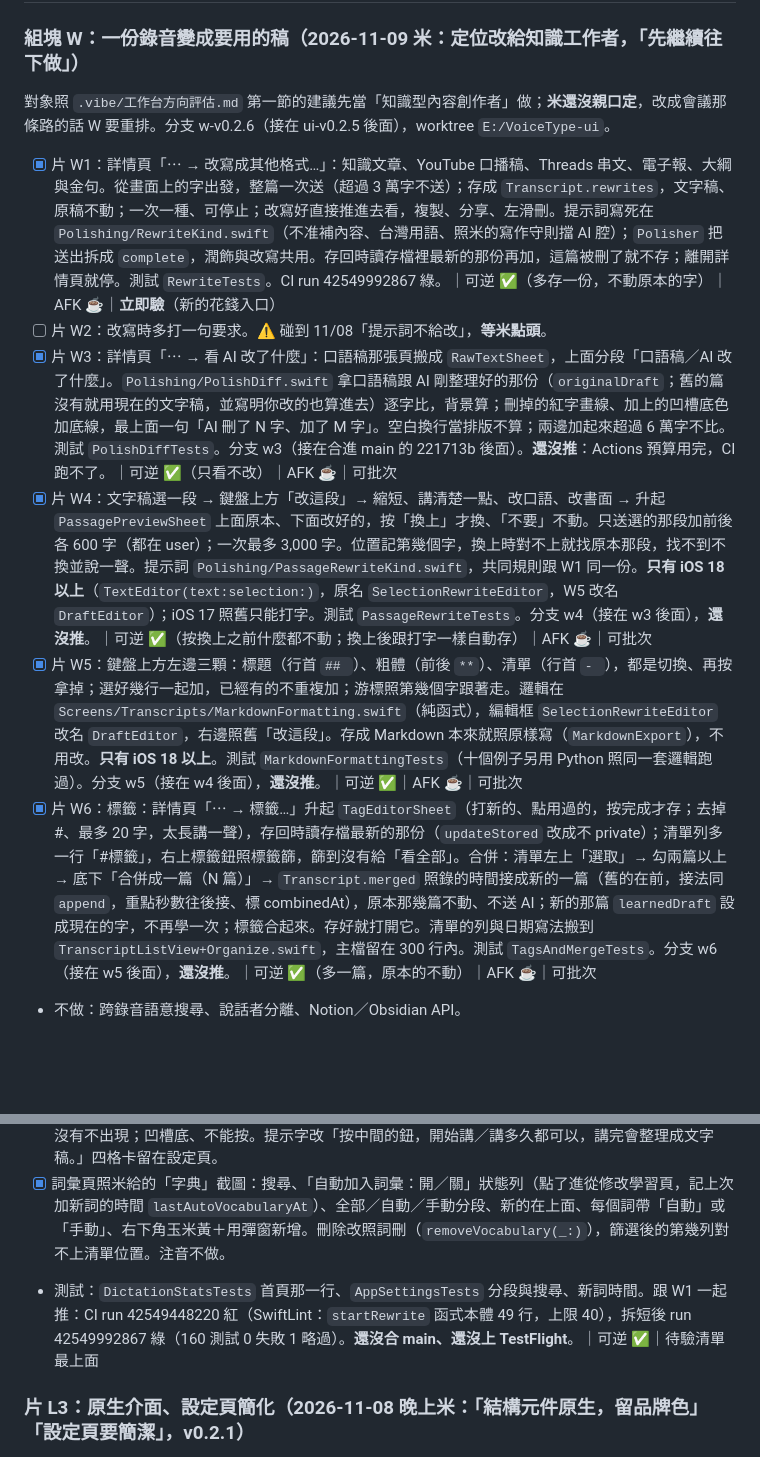
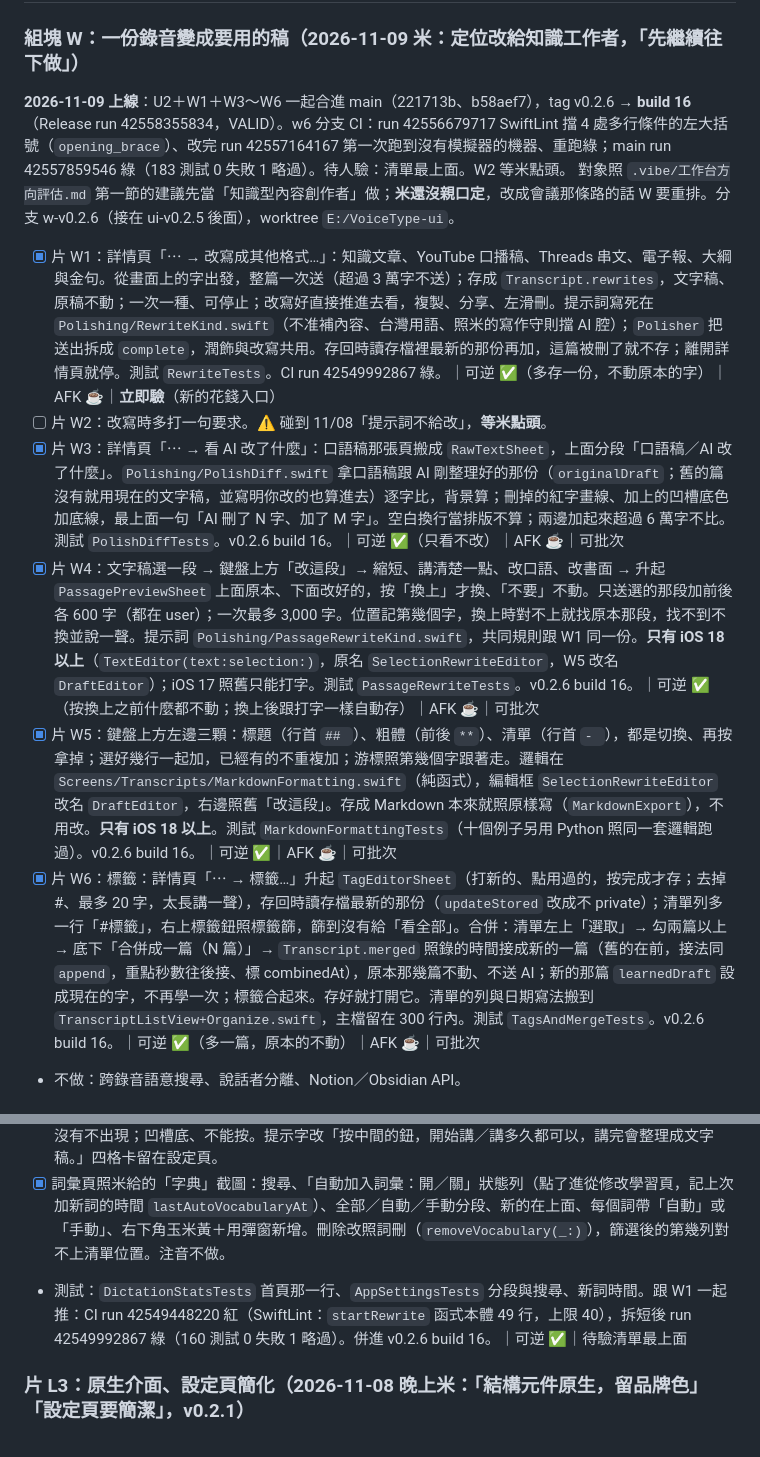
Before and after one commit to domyweb666/VoiceType-app, a Markdown page: .vibe/切片帳本.md, 2 parts joined by grey strips. GitHub-like rendering; blank space fills up the shorter version.

Commit message:
[交接] v0.2.6 build 16 上 TestFlight：U2、W1、W3～W6 記進帳本與待驗清單
Co-Authored-By: Claude Opus 5.5 <noreply@anthropic.com>

```diff
--- a/.vibe/切片帳本.md
+++ b/.vibe/切片帳本.md
@@ -219,20 +219,21 @@ PRD 故事只寫了「一打開就能錄」（組塊 A2 與 C 已涵蓋）和「
 ## 進行中
 
 ### 組塊 W：一份錄音變成要用的稿（2026-11-09 米：定位改給知識工作者，「先繼續往下做」）
+**2026-11-09 上線**：U2＋W1＋W3～W6 一起合進 main（221713b、b58aef7），tag v0.2.6 → **build 16**（Release run 42558355834，VALID）。w6 分支 CI：run 42556679717 SwiftLint 擋 4 處多行條件的左大括號（`opening_brace`）、改完 run 42557164167 第一次跑到沒有模擬器的機器、重跑綠；main run 42557859546 綠（183 測試 0 失敗 1 略過）。待人驗：清單最上面。W2 等米點頭。
 對象照 `.vibe/工作台方向評估.md` 第一節的建議先當「知識型內容創作者」做；**米還沒親口定**，改成會議那條路的話 W 要重排。分支 w-v0.2.6（接在 ui-v0.2.5 後面），worktree `E:/VoiceType-ui`。
 - [x] 片 W1：詳情頁「⋯ → 改寫成其他格式…」：知識文章、YouTube 口播稿、Threads 串文、電子報、大綱與金句。從畫面上的字出發，整篇一次送（超過 3 萬字不送）；存成 `Transcript.rewrites`，文字稿、原稿不動；一次一種、可停止；改寫好直接推進去看，複製、分享、左滑刪。提示詞寫死在 `Polishing/RewriteKind.swift`（不准補內容、台灣用語、照米的寫作守則擋 AI 腔）；`Polisher` 把送出拆成 `complete`，潤飾與改寫共用。存回時讀存檔裡最新的那份再加，這篇被刪了就不存；離開詳情頁就停。測試 `RewriteTests`。CI run 42549992867 綠。｜可逆 ✅（多存一份，不動原本的字）｜AFK ☕｜**立即驗**（新的花錢入口）
 - [ ] 片 W2：改寫時多打一句要求。⚠️ 碰到 11/08「提示詞不給改」，**等米點頭**。
-- [x] 片 W3：詳情頁「⋯ → 看 AI 改了什麼」：口語稿那張頁搬成 `RawTextSheet`，上面分段「口語稿／AI 改了什麼」。`Polishing/PolishDiff.swift` 拿口語稿跟 AI 剛整理好的那份（`originalDraft`；舊的篇沒有就用現在的文字稿，並寫明你改的也算進去）逐字比，背景算；刪掉的紅字畫線、加上的凹槽底色加底線，最上面一句「AI 刪了 N 字、加了 M 字」。空白換行當排版不算；兩邊加起來超過 6 萬字不比。測試 `PolishDiffTests`。分支 w3（接在合進 main 的 221713b 後面）。**還沒推**：Actions 預算用完，CI 跑不了。｜可逆 ✅（只看不改）｜AFK ☕｜可批次
-- [x] 片 W4：文字稿選一段 → 鍵盤上方「改這段」→ 縮短、講清楚一點、改口語、改書面 → 升起 `PassagePreviewSheet` 上面原本、下面改好的，按「換上」才換、「不要」不動。只送選的那段加前後各 600 字（都在 user）；一次最多 3,000 字。位置記第幾個字，換上時對不上就找原本那段，找不到不換並說一聲。提示詞 `Polishing/PassageRewriteKind.swift`，共同規則跟 W1 同一份。**只有 iOS 18 以上**（`TextEditor(text:selection:)`，原名 `SelectionRewriteEditor`，W5 改名 `DraftEditor`）；iOS 17 照舊只能打字。測試 `PassageRewriteTests`。分支 w4（接在 w3 後面），**還沒推**。｜可逆 ✅（按換上之前什麼都不動；換上後跟打字一樣自動存）｜AFK ☕｜可批次
-- [x] 片 W5：鍵盤上方左邊三顆：標題（行首 `## `）、粗體（前後 `**`）、清單（行首 `- `），都是切換、再按拿掉；選好幾行一起加，已經有的不重複加；游標照第幾個字跟著走。邏輯在 `Screens/Transcripts/MarkdownFormatting.swift`（純函式），編輯框 `SelectionRewriteEditor` 改名 `DraftEditor`，右邊照舊「改這段」。存成 Markdown 本來就照原樣寫（`MarkdownExport`），不用改。**只有 iOS 18 以上**。測試 `MarkdownFormattingTests`（十個例子另用 Python 照同一套邏輯跑過）。分支 w5（接在 w4 後面），**還沒推**。｜可逆 ✅｜AFK ☕｜可批次
-- [x] 片 W6：標籤：詳情頁「⋯ → 標籤…」升起 `TagEditorSheet`（打新的、點用過的，按完成才存；去掉 #、最多 20 字，太長講一聲），存回時讀存檔最新的那份（`updateStored` 改成不 private）；清單列多一行「#標籤」，右上標籤鈕照標籤篩，篩到沒有給「看全部」。合併：清單左上「選取」→ 勾兩篇以上 → 底下「合併成一篇（N 篇）」→ `Transcript.merged` 照錄的時間接成新的一篇（舊的在前，接法同 `append`，重點秒數往後接、標 combinedAt），原本那幾篇不動、不送 AI；新的那篇 `learnedDraft` 設成現在的字，不再學一次；標籤合起來。存好就打開它。清單的列與日期寫法搬到 `TranscriptListView+Organize.swift`，主檔留在 300 行內。測試 `TagsAndMergeTests`。分支 w6（接在 w5 後面），**還沒推**。｜可逆 ✅（多一篇，原本的不動）｜AFK ☕｜可批次
+- [x] 片 W3：詳情頁「⋯ → 看 AI 改了什麼」：口語稿那張頁搬成 `RawTextSheet`，上面分段「口語稿／AI 改了什麼」。`Polishing/PolishDiff.swift` 拿口語稿跟 AI 剛整理好的那份（`originalDraft`；舊的篇沒有就用現在的文字稿，並寫明你改的也算進去）逐字比，背景算；刪掉的紅字畫線、加上的凹槽底色加底線，最上面一句「AI 刪了 N 字、加了 M 字」。空白換行當排版不算；兩邊加起來超過 6 萬字不比。測試 `PolishDiffTests`。v0.2.6 build 16。｜可逆 ✅（只看不改）｜AFK ☕｜可批次
+- [x] 片 W4：文字稿選一段 → 鍵盤上方「改這段」→ 縮短、講清楚一點、改口語、改書面 → 升起 `PassagePreviewSheet` 上面原本、下面改好的，按「換上」才換、「不要」不動。只送選的那段加前後各 600 字（都在 user）；一次最多 3,000 字。位置記第幾個字，換上時對不上就找原本那段，找不到不換並說一聲。提示詞 `Polishing/PassageRewriteKind.swift`，共同規則跟 W1 同一份。**只有 iOS 18 以上**（`TextEditor(text:selection:)`，原名 `SelectionRewriteEditor`，W5 改名 `DraftEditor`）；iOS 17 照舊只能打字。測試 `PassageRewriteTests`。v0.2.6 build 16。｜可逆 ✅（按換上之前什麼都不動；換上後跟打字一樣自動存）｜AFK ☕｜可批次
+- [x] 片 W5：鍵盤上方左邊三顆：標題（行首 `## `）、粗體（前後 `**`）、清單（行首 `- `），都是切換、再按拿掉；選好幾行一起加，已經有的不重複加；游標照第幾個字跟著走。邏輯在 `Screens/Transcripts/MarkdownFormatting.swift`（純函式），編輯框 `SelectionRewriteEditor` 改名 `DraftEditor`，右邊照舊「改這段」。存成 Markdown 本來就照原樣寫（`MarkdownExport`），不用改。**只有 iOS 18 以上**。測試 `MarkdownFormattingTests`（十個例子另用 Python 照同一套邏輯跑過）。v0.2.6 build 16。｜可逆 ✅｜AFK ☕｜可批次
+- [x] 片 W6：標籤：詳情頁「⋯ → 標籤…」升起 `TagEditorSheet`（打新的、點用過的，按完成才存；去掉 #、最多 20 字，太長講一聲），存回時讀存檔最新的那份（`updateStored` 改成不 private）；清單列多一行「#標籤」，右上標籤鈕照標籤篩，篩到沒有給「看全部」。合併：清單左上「選取」→ 勾兩篇以上 → 底下「合併成一篇（N 篇）」→ `Transcript.merged` 照錄的時間接成新的一篇（舊的在前，接法同 `append`，重點秒數往後接、標 combinedAt），原本那幾篇不動、不送 AI；新的那篇 `learnedDraft` 設成現在的字，不再學一次；標籤合起來。存好就打開它。清單的列與日期寫法搬到 `TranscriptListView+Organize.swift`，主檔留在 300 行內。測試 `TagsAndMergeTests`。v0.2.6 build 16。｜可逆 ✅（多一篇，原本的不動）｜AFK ☕｜可批次
 - 不做：跨錄音語意搜尋、說話者分離、Notion／Obsidian API。
 
 ### 片 U2：介面三改（2026-11-09 米：「照建議做 1～3」，v0.2.5，分支 ui-v0.2.5，在 worktree `E:/VoiceType-ui` 做）
 - [x] 錄音鈕換回 11/07 畫布那版：玉米黃圓盤（`actionFill`）＋實心麥克風 76（`actionInk`）。刪 `recordDiscFill`、顏色資源「動作-圓盤」、圖「玉米麥克風」；使用規則第 14 條、兩份 Tokens 同步。字對底 9.56:1 在對比表本來就有。
 - [x] 首頁上緣一行口述統計（`DictationStats.homeSummary`）：本週有講講本週，本週沒講講累計，一篇都沒有不出現；凹槽底、不能按。提示字改「按中間的鈕，開始講／講多久都可以，講完會整理成文字稿。」四格卡留在設定頁。
 - [x] 詞彙頁照米給的「字典」截圖：搜尋、「自動加入詞彙：開／關」狀態列（點了進從修改學習頁，記上次加新詞的時間 `lastAutoVocabularyAt`）、全部／自動／手動分段、新的在上面、每個詞帶「自動」或「手動」、右下角玉米黃＋用彈窗新增。刪除改照詞刪（`removeVocabulary(_:)`），篩選後的第幾列對不上清單位置。注音不做。
-- 測試：`DictationStatsTests` 首頁那一行、`AppSettingsTests` 分段與搜尋、新詞時間。跟 W1 一起推：CI run 42549448220 紅（SwiftLint：`startRewrite` 函式本體 49 行，上限 40），拆短後 run 42549992867 綠（160 測試 0 失敗 1 略過）。**還沒合 main、還沒上 TestFlight**。｜可逆 ✅｜待驗清單最上面
+- 測試：`DictationStatsTests` 首頁那一行、`AppSettingsTests` 分段與搜尋、新詞時間。跟 W1 一起推：CI run 42549448220 紅（SwiftLint：`startRewrite` 函式本體 49 行，上限 40），拆短後 run 42549992867 綠（160 測試 0 失敗 1 略過）。併進 v0.2.6 build 16。｜可逆 ✅｜待驗清單最上面
 
 ### 片 L3：原生介面、設定頁簡化（2026-11-08 晚上米：「結構元件原生，留品牌色」「設定頁要簡潔」，v0.2.1）
 - [x] 左右滑＋小點改系統底部分頁列（`RootTabView`），系統大標；刪 `PageHeading`、`PageDotsVisibility`。錄音鈕那層忽略安全區、對整個螢幕置中。
```
Also changed, not shown: .vibe/操作清單-待驗.md (+10 -6 lines).
